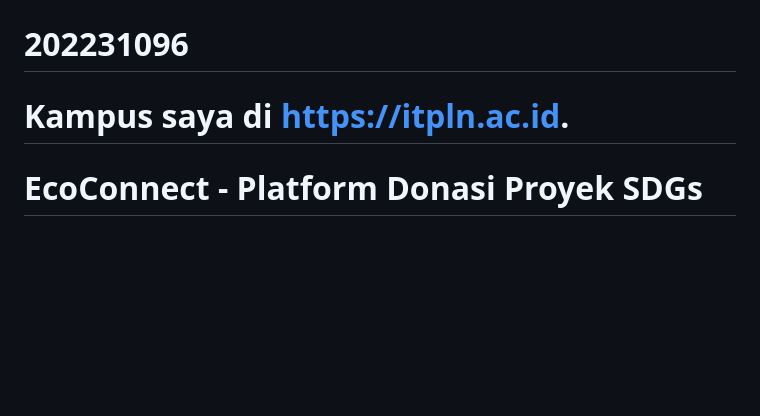
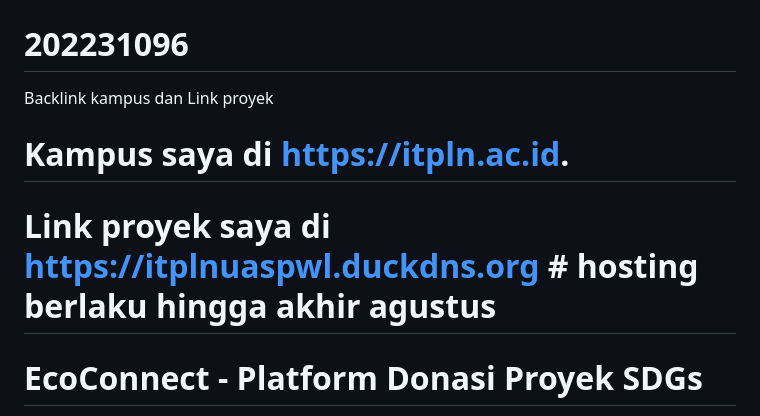
Before and after one commit to FarrelLOM/UAS-PemwebLanjut-Juli, a Markdown page: README.md, the part around the change. Drawn GitHub-style; blank space fills up the shorter version.

```diff
--- a/README.md
+++ b/README.md
@@ -3,8 +3,9 @@
 ---
 # Farrel Laogi Murjitama
 # 202231096
-
+Backlink kampus dan Link proyek
 # Kampus saya di **https://itpln.ac.id**.
+# Link proyek saya di **https://itplnuaspwl.duckdns.org** # hosting berlaku hingga akhir agustus
 
 # EcoConnect - Platform Donasi Proyek SDGs
 
```
